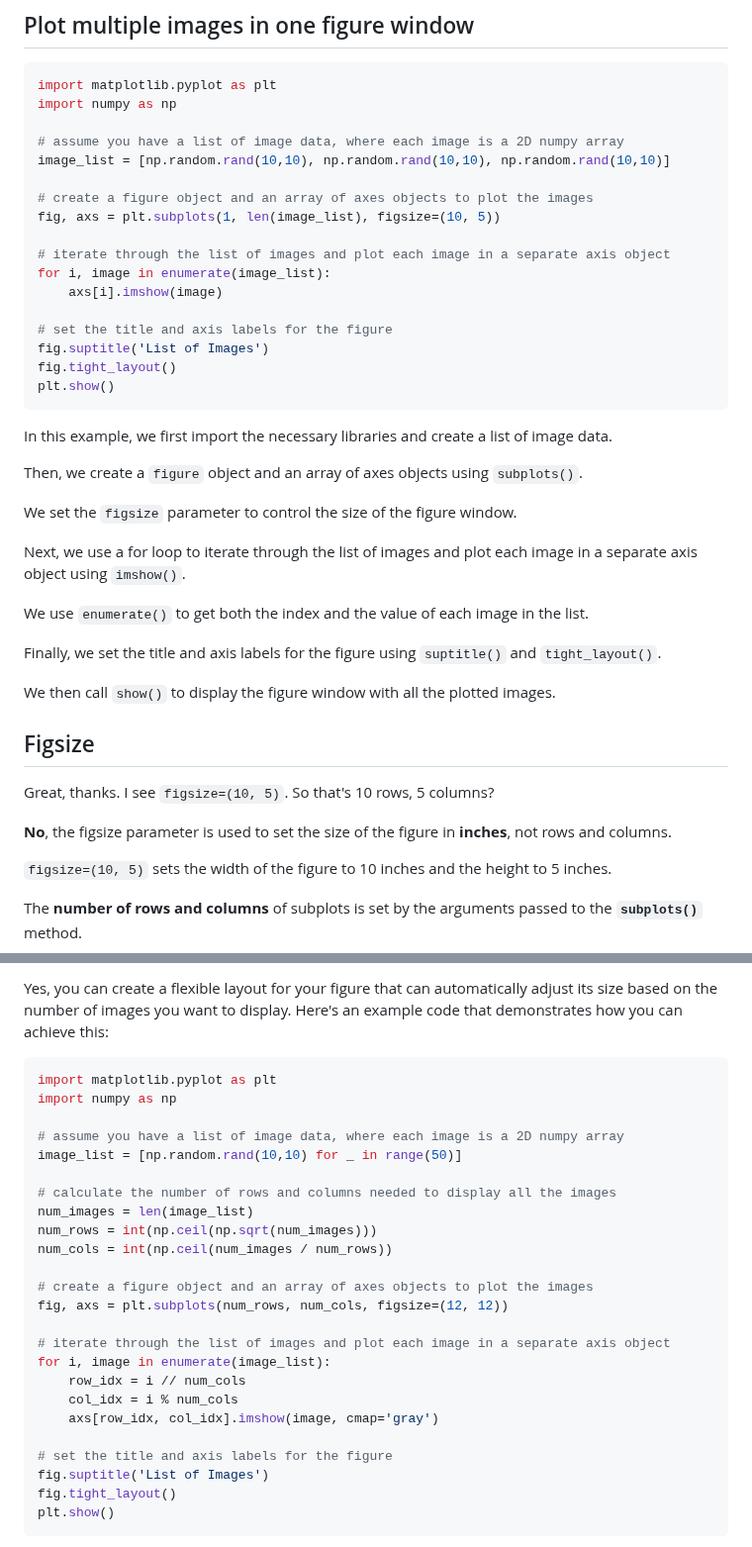
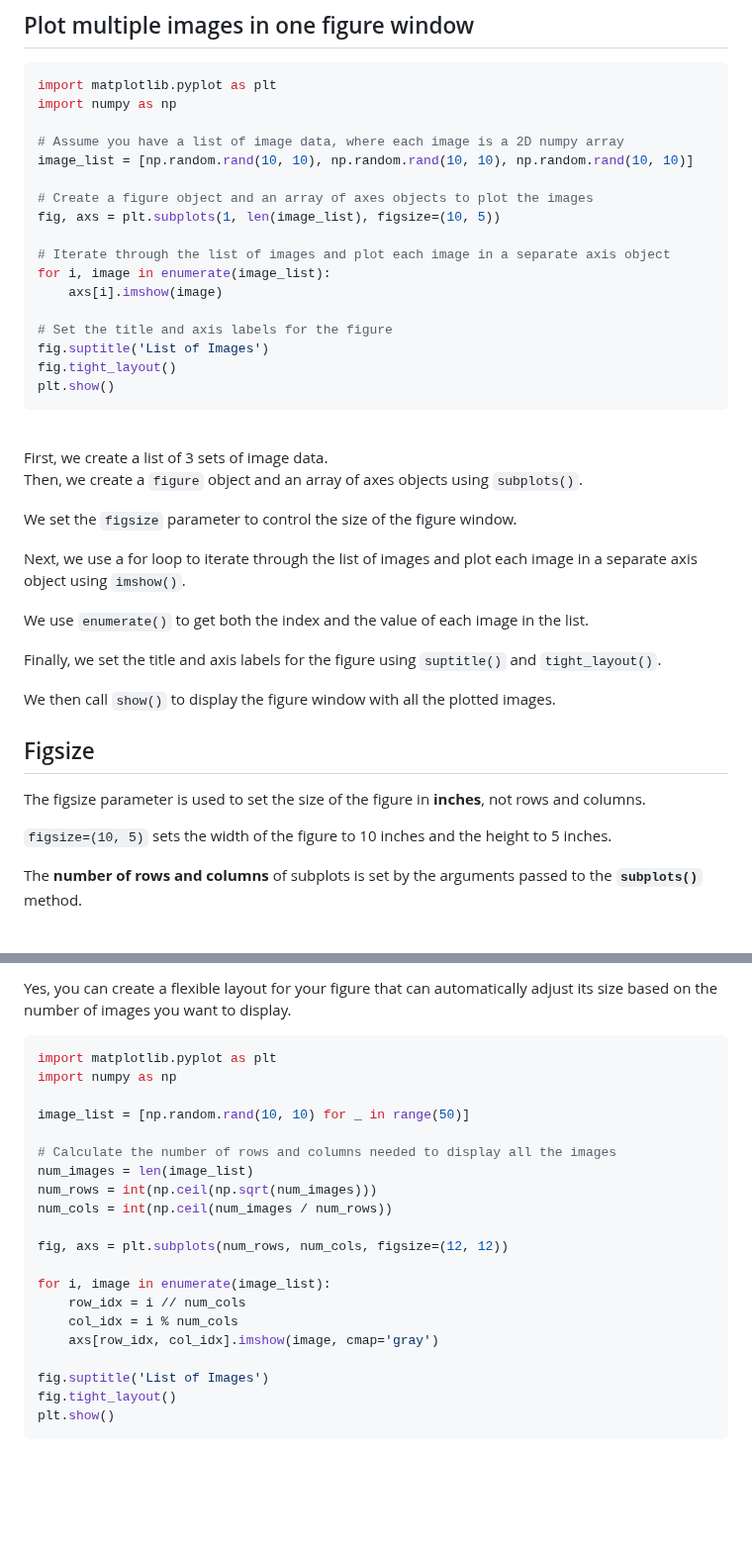
Before and after one commit to tdiprima/ML-Python-Projects, a Markdown page: docs/Matplotlib/plot-images-one-window.md, 2 parts joined by grey strips. Shown at 99% size. Drawn GitHub-style; blank space fills up the shorter version.

````diff
--- a/docs/Matplotlib/plot-images-one-window.md
+++ b/docs/Matplotlib/plot-images-one-window.md
@@ -6,23 +4,24 @@
 import matplotlib.pyplot as plt
 import numpy as np
 
-# assume you have a list of image data, where each image is a 2D numpy array
-image_list = [np.random.rand(10,10), np.random.rand(10,10), np.random.rand(10,10)]
+# Assume you have a list of image data, where each image is a 2D numpy array
+image_list = [np.random.rand(10, 10), np.random.rand(10, 10), np.random.rand(10, 10)]
 
-# create a figure object and an array of axes objects to plot the images
+# Create a figure object and an array of axes objects to plot the images
 fig, axs = plt.subplots(1, len(image_list), figsize=(10, 5))
 
-# iterate through the list of images and plot each image in a separate axis object
+# Iterate through the list of images and plot each image in a separate axis object
 for i, image in enumerate(image_list):
     axs[i].imshow(image)
 
-# set the title and axis labels for the figure
+# Set the title and axis labels for the figure
 fig.suptitle('List of Images')
 fig.tight_layout()
 plt.show()
 ```
 
-In this example, we first import the necessary libraries and create a list of image data.
+<br>
+First, we create a list of 3 sets of image data.
 
 Then, we create a `figure` object and an array of axes objects using `subplots()`.
 
@@ -38,9 +37,7 @@ We then call `show()` to display the figure window with all the plotted images.
 
 ## Figsize
 
-Great, thanks.  I see `figsize=(10, 5)`.  So that's 10 rows, 5 columns?
-
-**No**, the figsize parameter is used to set the size of the figure in **inches**, not rows and columns.
+The figsize parameter is used to set the size of the figure in **inches**, not rows and columns.
 
 `figsize=(10, 5)` sets the width of the figure to 10 inches and the height to 5 inches.
 
@@ -64,28 +61,24 @@ I suppose I could put a limit on the number of images to display, in order to fi
 
-Yes, you can create a flexible layout for your figure that can automatically adjust its size based on the number of images you want to display. Here's an example code that demonstrates how you can achieve this:
+Yes, you can create a flexible layout for your figure that can automatically adjust its size based on the number of images you want to display.
 
 ```python
 import matplotlib.pyplot as plt
 import numpy as np
 
-# assume you have a list of image data, where each image is a 2D numpy array
-image_list = [np.random.rand(10,10) for _ in range(50)]
+image_list = [np.random.rand(10, 10) for _ in range(50)]
 
-# calculate the number of rows and columns needed to display all the images
+# Calculate the number of rows and columns needed to display all the images
 num_images = len(image_list)
 num_rows = int(np.ceil(np.sqrt(num_images)))
 num_cols = int(np.ceil(num_images / num_rows))
 
-# create a figure object and an array of axes objects to plot the images
 fig, axs = plt.subplots(num_rows, num_cols, figsize=(12, 12))
 
-# iterate through the list of images and plot each image in a separate axis object
 for i, image in enumerate(image_list):
     row_idx = i // num_cols
     col_idx = i % num_cols
     axs[row_idx, col_idx].imshow(image, cmap='gray')
 
-# set the title and axis labels for the figure
 fig.suptitle('List of Images')
 fig.tight_layout()
 plt.show()
````
Also changed, not shown: other parts of docs/Matplotlib/plot-images-one-window.md (+4 -4 lines).
